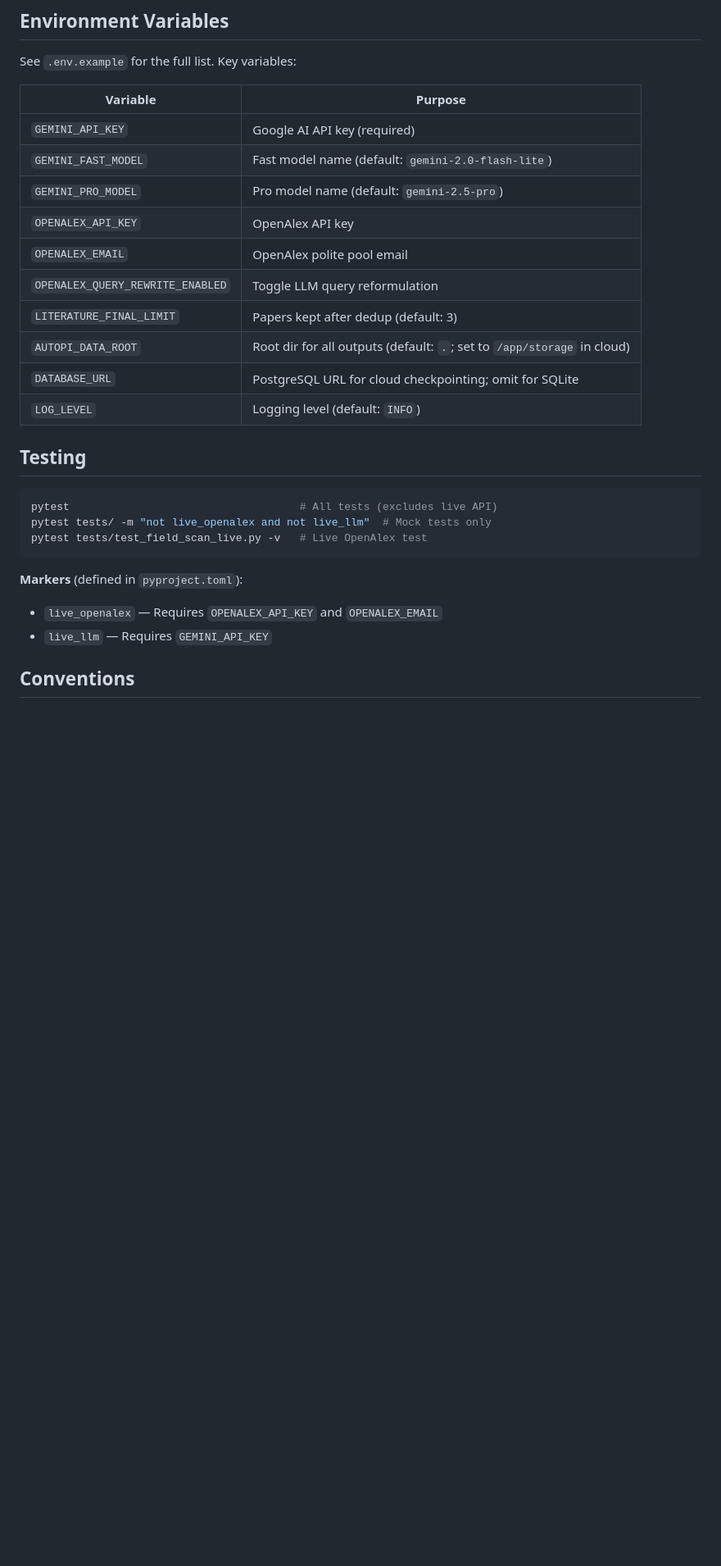
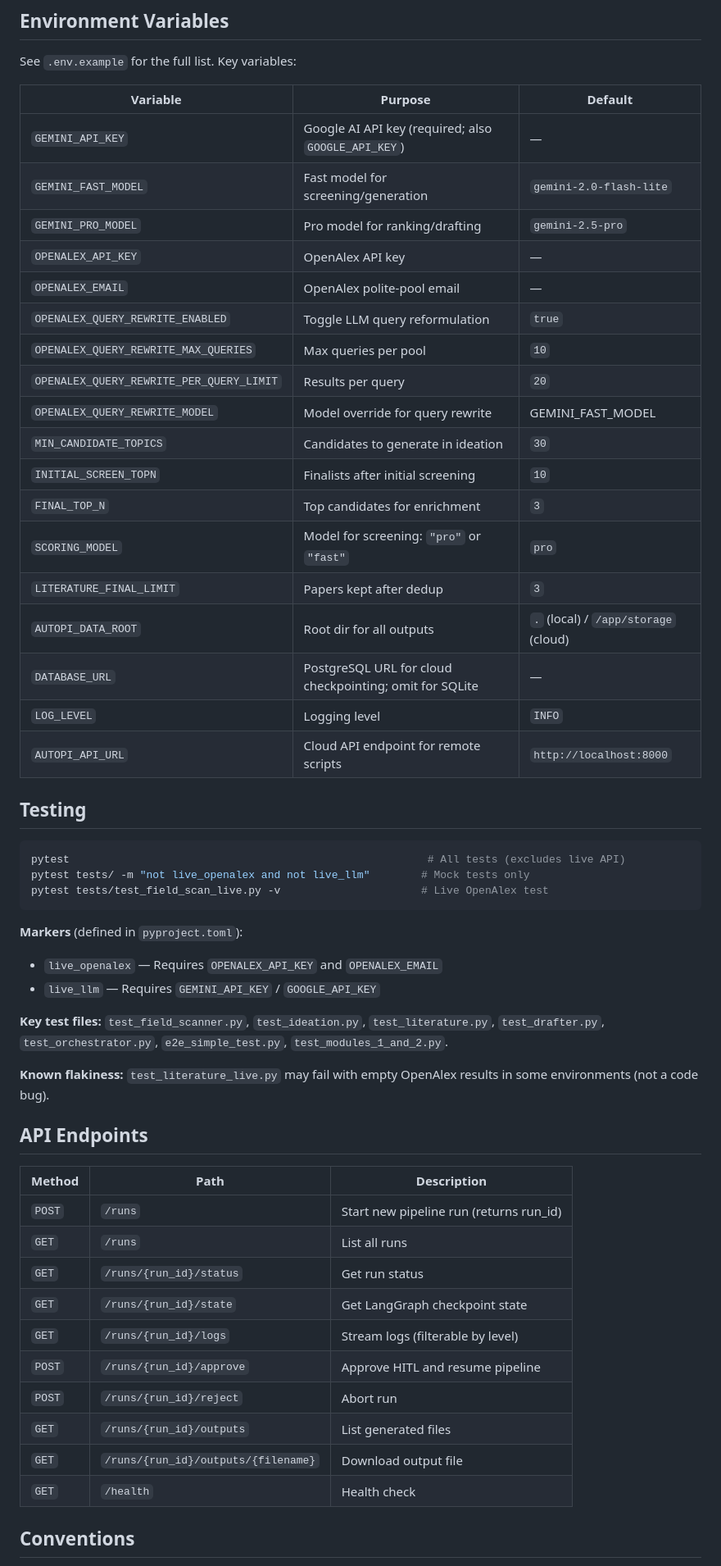
Before and after one commit to waholulu/AI_PI_generator, a Markdown page: CLAUDE.md, the part around one of its changes. Shown at 82% size. GitHub-like rendering; blank space fills up the shorter version.

````diff
--- a/CLAUDE.md
+++ b/CLAUDE.md
@@ -75,30 +80,57 @@ ui/         Streamlit monitoring interface
 
 See `.env.example` for the full list. Key variables:
 
-| Variable | Purpose |
-|----------|---------|
-| `GEMINI_API_KEY` | Google AI API key (required) |
-| `GEMINI_FAST_MODEL` | Fast model name (default: `gemini-2.0-flash-lite`) |
-| `GEMINI_PRO_MODEL` | Pro model name (default: `gemini-2.5-pro`) |
-| `OPENALEX_API_KEY` | OpenAlex API key |
-| `OPENALEX_EMAIL` | OpenAlex polite pool email |
-| `OPENALEX_QUERY_REWRITE_ENABLED` | Toggle LLM query reformulation |
-| `LITERATURE_FINAL_LIMIT` | Papers kept after dedup (default: 3) |
-| `AUTOPI_DATA_ROOT` | Root dir for all outputs (default: `.`; set to `/app/storage` in cloud) |
-| `DATABASE_URL` | PostgreSQL URL for cloud checkpointing; omit for SQLite |
-| `LOG_LEVEL` | Logging level (default: `INFO`) |
+| Variable | Purpose | Default |
+|----------|---------|---------|
+| `GEMINI_API_KEY` | Google AI API key (required; also `GOOGLE_API_KEY`) | — |
+| `GEMINI_FAST_MODEL` | Fast model for screening/generation | `gemini-2.0-flash-lite` |
+| `GEMINI_PRO_MODEL` | Pro model for ranking/drafting | `gemini-2.5-pro` |
+| `OPENALEX_API_KEY` | OpenAlex API key | — |
+| `OPENALEX_EMAIL` | OpenAlex polite-pool email | — |
+| `OPENALEX_QUERY_REWRITE_ENABLED` | Toggle LLM query reformulation | `true` |
+| `OPENALEX_QUERY_REWRITE_MAX_QUERIES` | Max queries per pool | `10` |
+| `OPENALEX_QUERY_REWRITE_PER_QUERY_LIMIT` | Results per query | `20` |
+| `OPENALEX_QUERY_REWRITE_MODEL` | Model override for query rewrite | GEMINI_FAST_MODEL |
+| `MIN_CANDIDATE_TOPICS` | Candidates to generate in ideation | `30` |
+| `INITIAL_SCREEN_TOPN` | Finalists after initial screening | `10` |
+| `FINAL_TOP_N` | Top candidates for enrichment | `3` |
+| `SCORING_MODEL` | Model for screening: `"pro"` or `"fast"` | `pro` |
+| `LITERATURE_FINAL_LIMIT` | Papers kept after dedup | `3` |
+| `AUTOPI_DATA_ROOT` | Root dir for all outputs | `.` (local) / `/app/storage` (cloud) |
+| `DATABASE_URL` | PostgreSQL URL for cloud checkpointing; omit for SQLite | — |
+| `LOG_LEVEL` | Logging level | `INFO` |
+| `AUTOPI_API_URL` | Cloud API endpoint for remote scripts | `http://localhost:8000` |
 
 ## Testing
 
 ```bash
-pytest                                    # All tests (excludes live API)
-pytest tests/ -m "not live_openalex and not live_llm"  # Mock tests only
-pytest tests/test_field_scan_live.py -v   # Live OpenAlex test
+pytest                                                        # All tests (excludes live API)
+pytest tests/ -m "not live_openalex and not live_llm"        # Mock tests only
+pytest tests/test_field_scan_live.py -v                      # Live OpenAlex test
 ```
 
 **Markers** (defined in `pyproject.toml`):
 - `live_openalex` — Requires `OPENALEX_API_KEY` and `OPENALEX_EMAIL`
-- `live_llm` — Requires `GEMINI_API_KEY`
+- `live_llm` — Requires `GEMINI_API_KEY` / `GOOGLE_API_KEY`
+
+**Key test files:** `test_field_scanner.py`, `test_ideation.py`, `test_literature.py`, `test_drafter.py`, `test_orchestrator.py`, `e2e_simple_test.py`, `test_modules_1_and_2.py`.
+
+**Known flakiness:** `test_literature_live.py` may fail with empty OpenAlex results in some environments (not a code bug).
+
+## API Endpoints
+
+| Method | Path | Description |
+|--------|------|-------------|
+| `POST` | `/runs` | Start new pipeline run (returns run_id) |
+| `GET` | `/runs` | List all runs |
+| `GET` | `/runs/{run_id}/status` | Get run status |
+| `GET` | `/runs/{run_id}/state` | Get LangGraph checkpoint state |
+| `GET` | `/runs/{run_id}/logs` | Stream logs (filterable by level) |
+| `POST` | `/runs/{run_id}/approve` | Approve HITL and resume pipeline |
+| `POST` | `/runs/{run_id}/reject` | Abort run |
+| `GET` | `/runs/{run_id}/outputs` | List generated files |
+| `GET` | `/runs/{run_id}/outputs/{filename}` | Download output file |
+| `GET` | `/health` | Health check |
 
 ## Conventions
 
````
Also changed, not shown: other parts of CLAUDE.md (+42 -36 lines).
